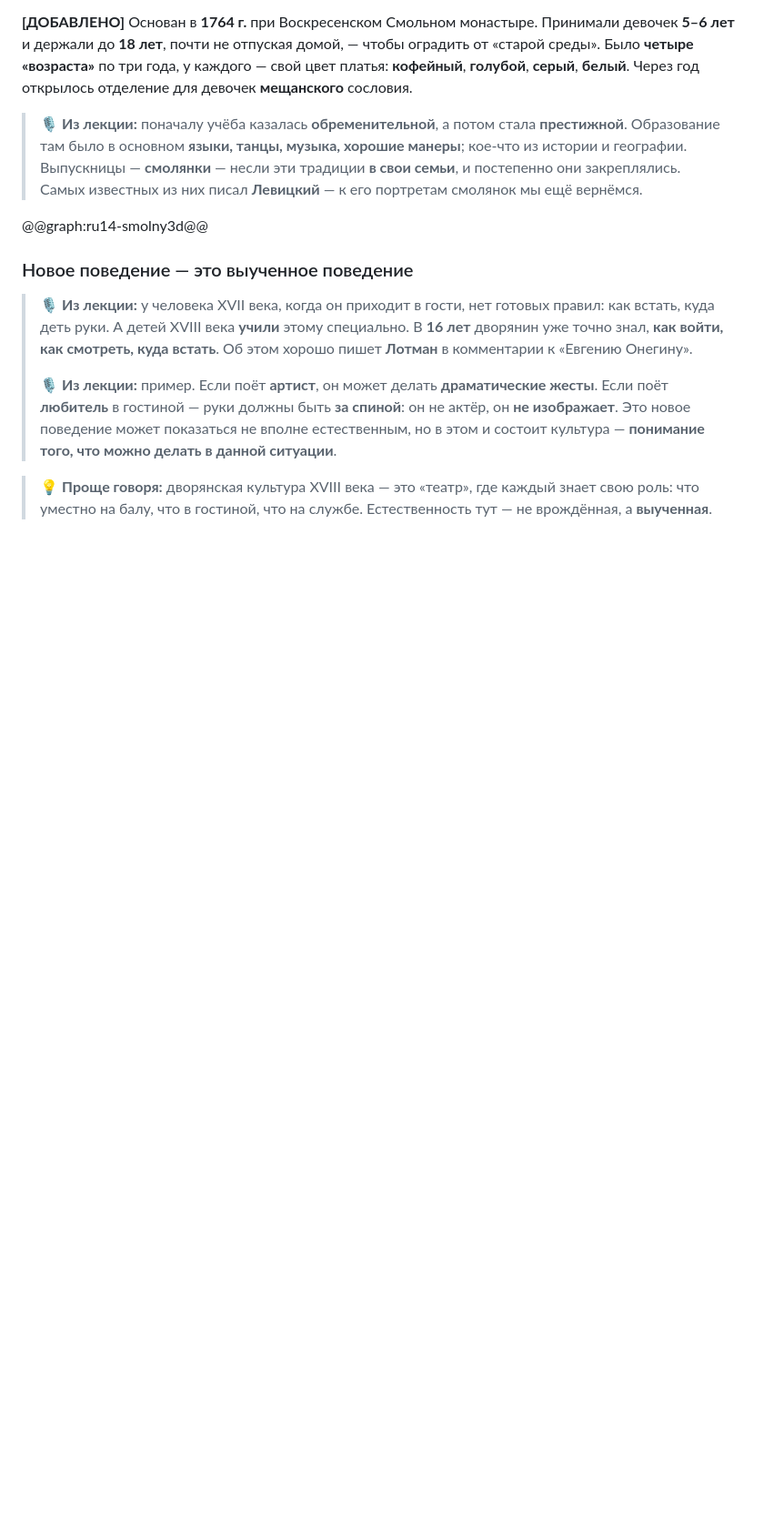
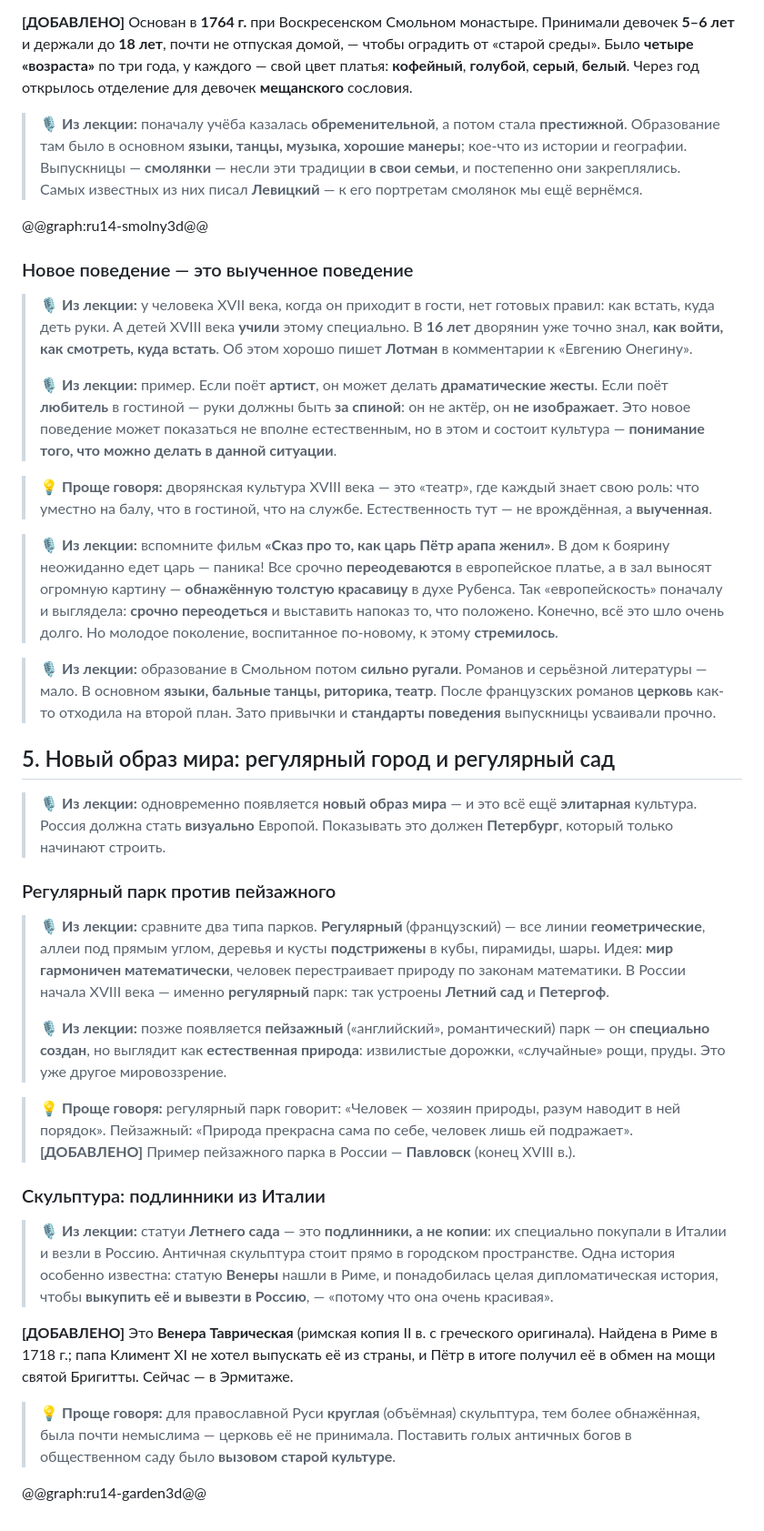
Before and after one commit to mitriiSI/En, a Markdown page: content/istoriya-rossii-kultura-xviii.md, the part around the change. Shown at 91% size. Drawn GitHub-style; blank space fills up the shorter version.

Commit message:
WIP: конспект — новый образ мира, сады, скульптура
Co-Authored-By: Claude Opus 5.5 <noreply@anthropic.com>
Claude-Session: https://claude.ai/code/session_018nD9VkeRufzM2bgB5k7nnT

```diff
--- a/content/istoriya-rossii-kultura-xviii.md
+++ b/content/istoriya-rossii-kultura-xviii.md
@@ -136,3 +136,29 @@
 > 🎙️ **Из лекции:** пример. Если поёт **артист**, он может делать **драматические жесты**. Если поёт **любитель** в гостиной — руки должны быть **за спиной**: он не актёр, он **не изображает**. Это новое поведение может показаться не вполне естественным, но в этом и состоит культура — **понимание того, что можно делать в данной ситуации**.
 
 > 💡 **Проще говоря:** дворянская культура XVIII века — это «театр», где каждый знает свою роль: что уместно на балу, что в гостиной, что на службе. Естественность тут — не врождённая, а **выученная**.
+
+> 🎙️ **Из лекции:** вспомните фильм **«Сказ про то, как царь Пётр арапа женил»**. В дом к боярину неожиданно едет царь — паника! Все срочно **переодеваются** в европейское платье, а в зал выносят огромную картину — **обнажённую толстую красавицу** в духе Рубенса. Так «европейскость» поначалу и выглядела: **срочно переодеться** и выставить напоказ то, что положено. Конечно, всё это шло очень долго. Но молодое поколение, воспитанное по-новому, к этому **стремилось**.
+
+> 🎙️ **Из лекции:** образование в Смольном потом **сильно ругали**. Романов и серьёзной литературы — мало. В основном **языки, бальные танцы, риторика, театр**. После французских романов **церковь** как-то отходила на второй план. Зато привычки и **стандарты поведения** выпускницы усваивали прочно.
+
+## 5. Новый образ мира: регулярный город и регулярный сад
+
+> 🎙️ **Из лекции:** одновременно появляется **новый образ мира** — и это всё ещё **элитарная** культура. Россия должна стать **визуально** Европой. Показывать это должен **Петербург**, который только начинают строить.
+
+### Регулярный парк против пейзажного
+
+> 🎙️ **Из лекции:** сравните два типа парков. **Регулярный** (французский) — все линии **геометрические**, аллеи под прямым углом, деревья и кусты **подстрижены** в кубы, пирамиды, шары. Идея: **мир гармоничен математически**, человек перестраивает природу по законам математики. В России начала XVIII века — именно **регулярный** парк: так устроены **Летний сад** и **Петергоф**.
+>
+> 🎙️ **Из лекции:** позже появляется **пейзажный** («английский», романтический) парк — он **специально создан**, но выглядит как **естественная природа**: извилистые дорожки, «случайные» рощи, пруды. Это уже другое мировоззрение.
+
+> 💡 **Проще говоря:** регулярный парк говорит: «Человек — хозяин природы, разум наводит в ней порядок». Пейзажный: «Природа прекрасна сама по себе, человек лишь ей подражает». **[ДОБАВЛЕНО]** Пример пейзажного парка в России — **Павловск** (конец XVIII в.).
+
+### Скульптура: подлинники из Италии
+
+> 🎙️ **Из лекции:** статуи **Летнего сада** — это **подлинники, а не копии**: их специально покупали в Италии и везли в Россию. Античная скульптура стоит прямо в городском пространстве. Одна история особенно известна: статую **Венеры** нашли в Риме, и понадобилась целая дипломатическая история, чтобы **выкупить её и вывезти в Россию**, — «потому что она очень красивая».
+
+**[ДОБАВЛЕНО]** Это **Венера Таврическая** (римская копия II в. с греческого оригинала). Найдена в Риме в 1718 г.; папа Климент XI не хотел выпускать её из страны, и Пётр в итоге получил её в обмен на мощи святой Бригитты. Сейчас — в Эрмитаже.
+
+> 💡 **Проще говоря:** для православной Руси **круглая** (объёмная) скульптура, тем более обнажённая, была почти немыслима — церковь её не принимала. Поставить голых античных богов в общественном саду было **вызовом старой культуре**.
+
+@@graph:ru14-garden3d@@
```
